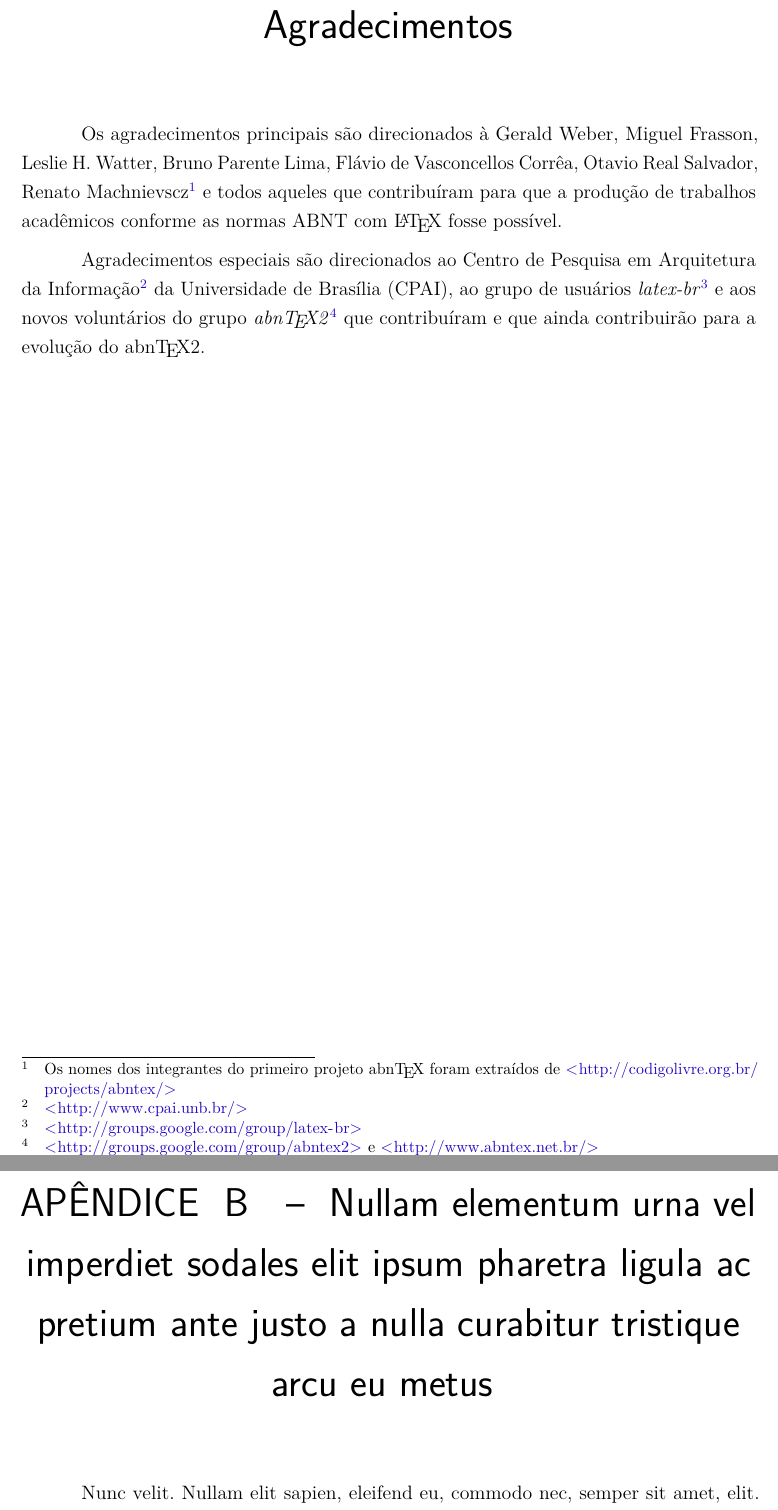
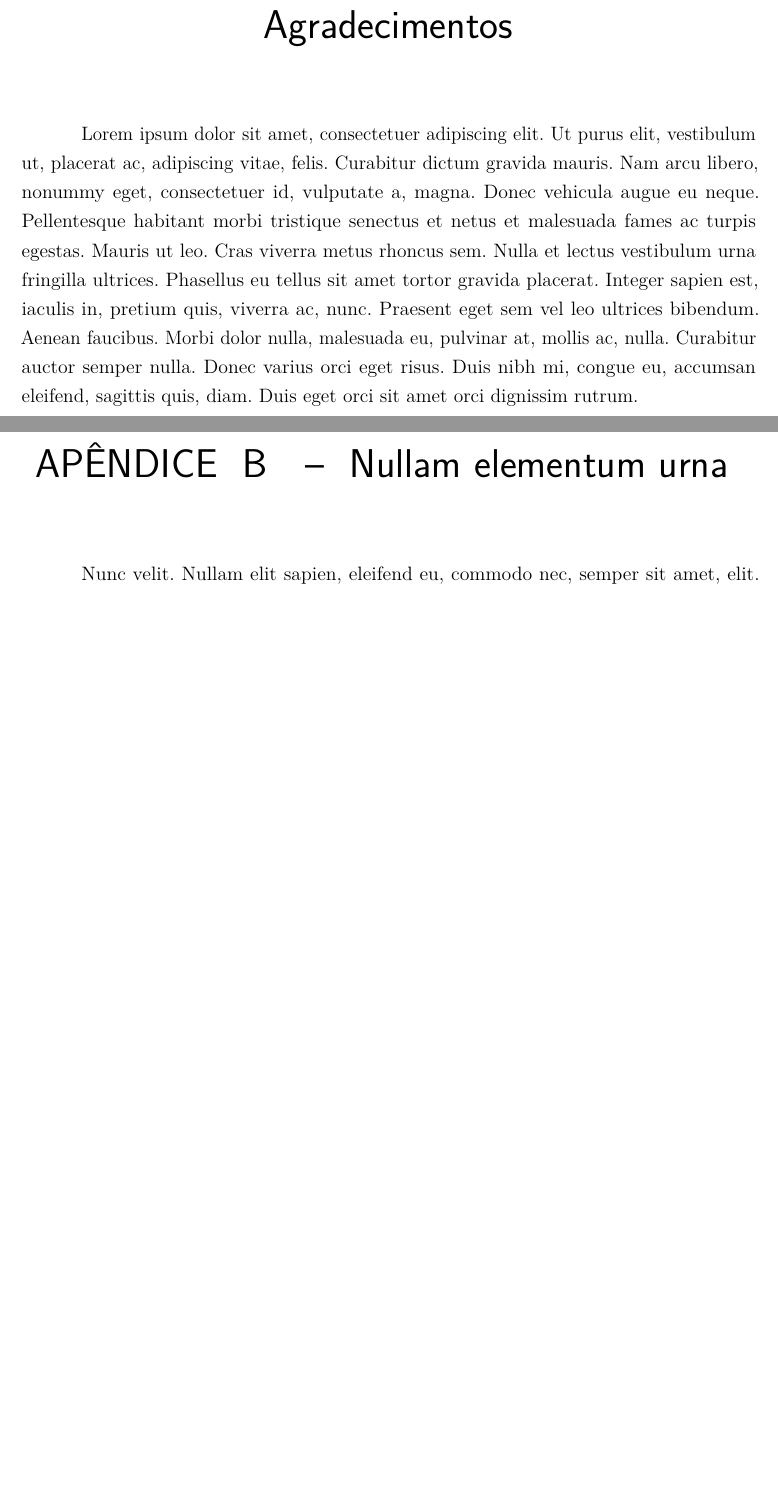
Before and after one commit to msampaio/templates-ppgmus-ufba, a LaTeX thesis (main.tex, which reads corpo-texto.tex, pre-textuais.tex): two parts of pages 11 and 47 of 55, joined at a grey line, cut so that both start at the same text, the shorter picture padded with empty space. Compiled offline with pdfLaTeX.

Commit message:
Pequenas melhorias de layout do código

```diff
--- a/corpo-texto.tex
+++ b/corpo-texto.tex
@@ -102,8 +102,7 @@ Segunda opção, utilizando  \texttt{ref}: Ver o Quadro \ref{quadro_exemplo}.
 \lipsum[50]
 
 % ----------------------------------------------------------
-\chapter{Nullam elementum urna vel imperdiet sodales elit ipsum pharetra ligula
-ac pretium ante justo a nulla curabitur tristique arcu eu metus}
+\chapter{Nullam elementum urna}
 % ----------------------------------------------------------
 \lipsum[55-57]
 
--- a/pre-textuais.tex
+++ b/pre-textuais.tex
@@ -14,22 +15,8 @@
 % Agradecimentos
 % ---
 \begin{agradecimentos}
-Os agradecimentos principais são direcionados à Gerald Weber, Miguel Frasson,
-Leslie H. Watter, Bruno Parente Lima, Flávio de Vasconcellos Corrêa, Otavio Real
-Salvador, Renato Machnievscz\footnote{Os nomes dos integrantes do primeiro
-projeto abn\TeX\ foram extraídos de
-\url{http://codigolivre.org.br/projects/abntex/}} e todos aqueles que
-contribuíram para que a produção de trabalhos acadêmicos conforme
-as normas ABNT com \LaTeX\ fosse possível.
-
-Agradecimentos especiais são direcionados ao Centro de Pesquisa em Arquitetura
-da Informação\footnote{\url{http://www.cpai.unb.br/}} da Universidade de
-Brasília (CPAI), ao grupo de usuários
-\emph{latex-br}\footnote{\url{http://groups.google.com/group/latex-br}} e aos
-novos voluntários do grupo
-\emph{\abnTeX}\footnote{\url{http://groups.google.com/group/abntex2} e
-\url{http://www.abntex.net.br/}}~que contribuíram e que ainda
-contribuirão para a evolução do \abnTeX.
+  % Lembrar de agradecer à agência de fomento, em caso de bolsa.
+  \lipsum[1]
 
 \end{agradecimentos}
 % ---
```
Also changed, not shown: metadados.tex (+13 -5 lines), corpo-texto.tex (15 more changed lines), pre-textuais.tex (20 more changed lines). Lines whose indentation alone changed are shown as unchanged.
